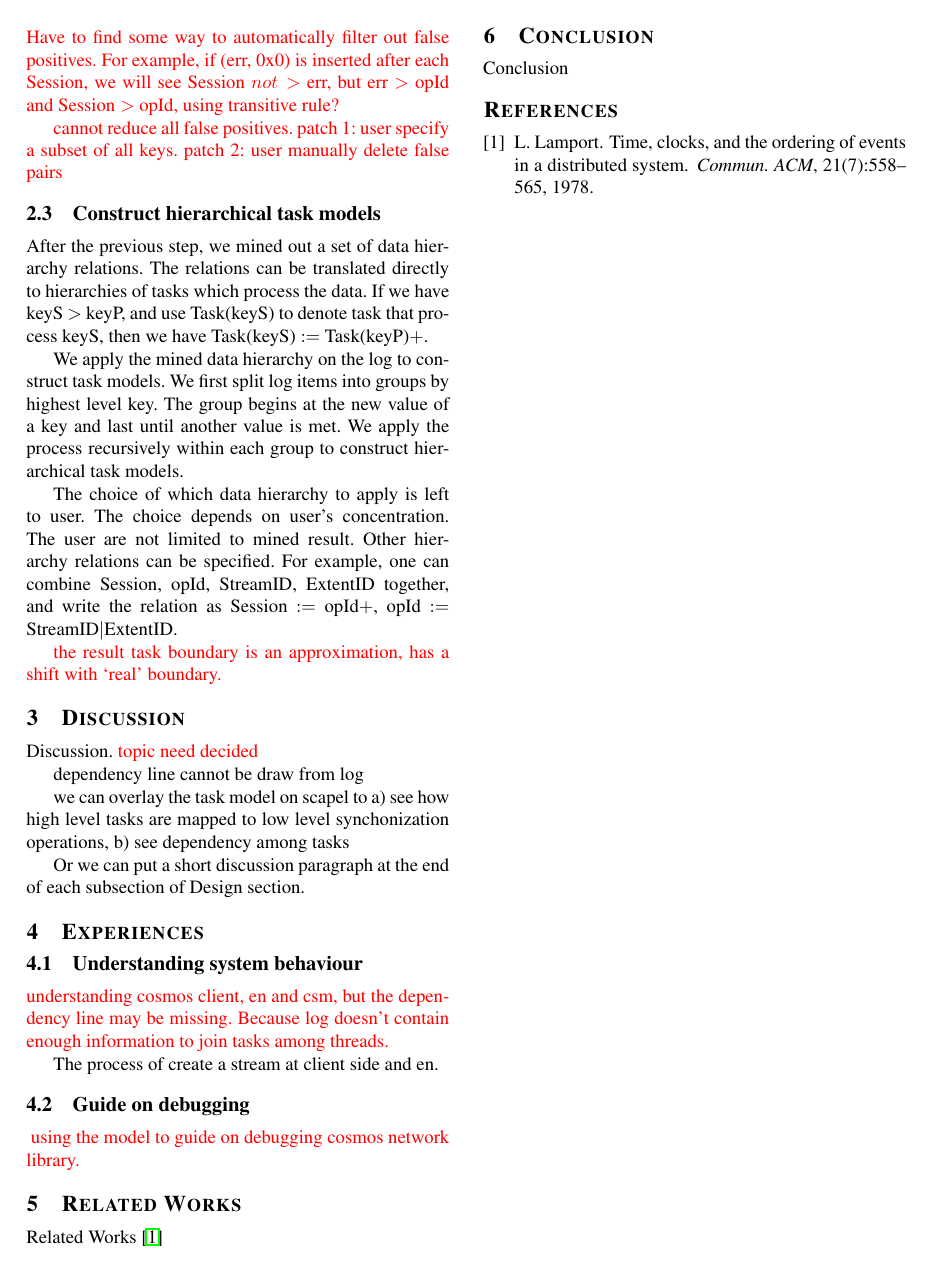
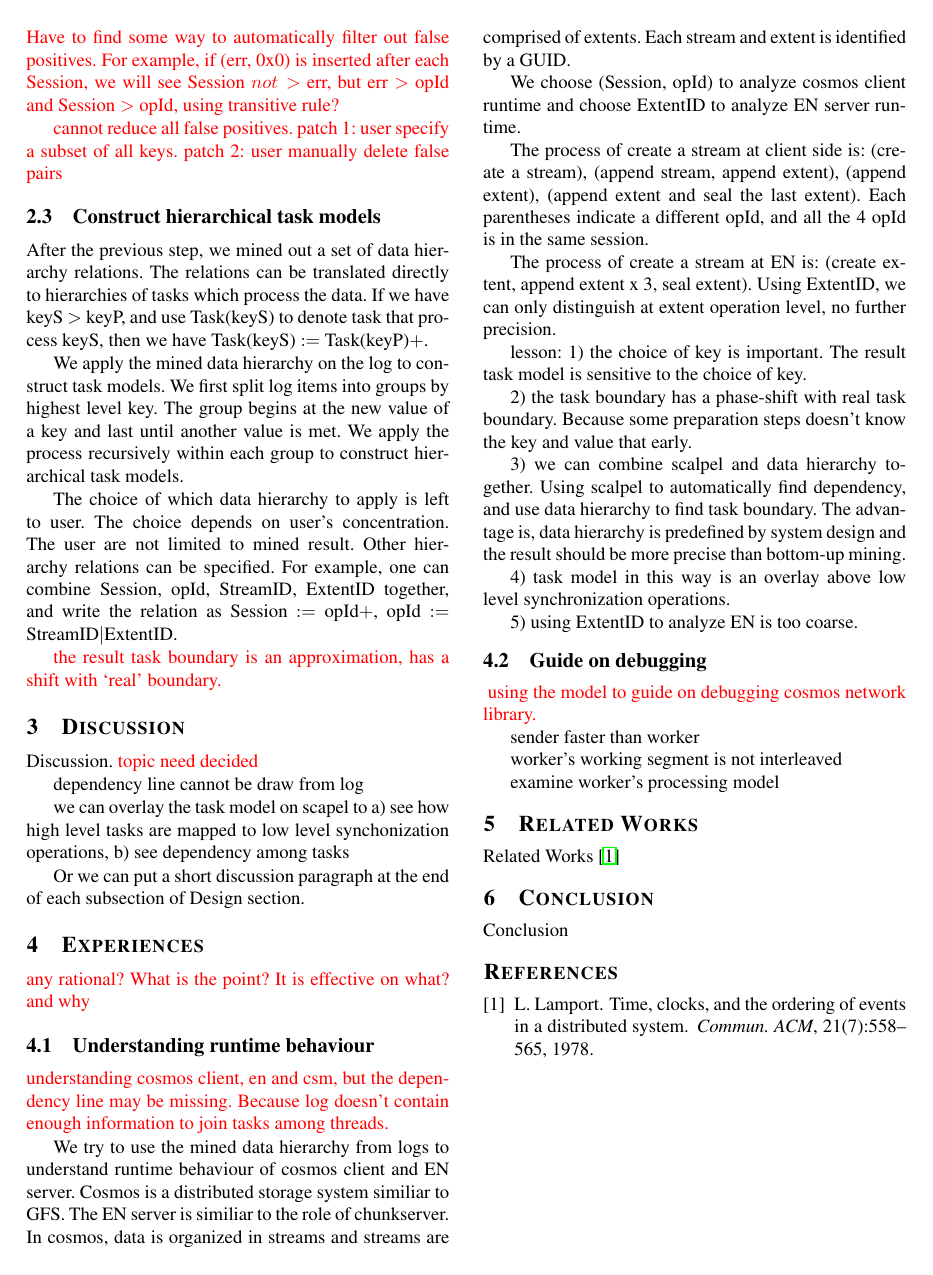
Before and after one commit to unit-xx/xfiles, a LaTeX document (xfile.tex, which reads data/experiences.tex): page 3 of 3. Compiled offline with pdfLaTeX.

Commit message:
minor update

```diff
--- a/data/experiences.tex
+++ b/data/experiences.tex
@@ -3,15 +3,61 @@
 \section{Experiences}
 \label{sec:exp}
 
-\subsection{Understanding system behaviour}
+\notes{any rational? What is the point? It is effective on
+what? and why}
+
+\subsection{Understanding runtime behaviour}
 \notes{understanding cosmos client, en and csm, but the
 dependency line may be missing. Because log doesn't contain
 enough information to join tasks among threads.}
 
-The process of create a stream at client side and en.
+We try to use the mined data hierarchy from logs to
+understand runtime behaviour of cosmos client and EN server.
+Cosmos is a distributed storage system similiar to GFS. The
+EN server is similiar to the role of chunkserver. In cosmos,
+data is organized in streams and streams are comprised of
+extents. Each stream and extent is identified by a GUID.
+
+We choose (Session, opId) to analyze cosmos client runtime
+and choose ExtentID to analyze EN server runtime.
+
+The process of create a stream at client side is: (create a
+stream), (append stream, append extent), (append extent),
+(append extent and seal the last extent). Each parentheses
+indicate a different opId, and all the 4 opId is in the same
+session.
+
+The process of create a stream at EN is: (create extent,
+append extent x 3, seal extent). Using ExtentID, we can only
+distinguish at extent operation level, no further precision.
+
+lesson:
+1) the choice of key is important. The result task model is
+sensitive to the choice of key.
+
+2) the task boundary has a phase-shift with real task
+boundary. Because some preparation steps doesn't know the
+key and value that early.
+
+3) we can combine scalpel and data hierarchy together. Using
+scalpel to automatically find dependency, and use data
+hierarchy to find task boundary. The advantage is, data
+hierarchy is predefined by system design and the result
+should be more precise than bottom-up mining.
+
+4) task model in this way is an overlay above low level
+synchronization operations.
+
+5) using ExtentID to analyze EN is too coarse.
 
 \subsection{Guide on debugging}
 \notes{
 using the model to guide on debugging cosmos network
 library.
 }
+
+sender faster than worker
+
+worker's working segment is not interleaved
+
+examine worker's processing model
```
